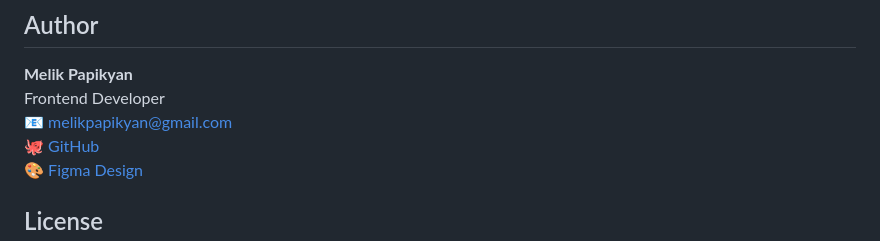
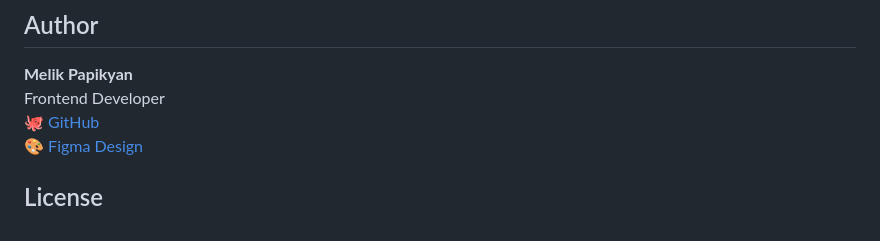
Before and after one commit to skillwilldev/statein-real-estate, a Markdown page: README.md, the part around the change. Rendered like a GitHub page.

Commit message:
Remove email from author section in README

```diff
--- a/README.md
+++ b/README.md
@@ -192,7 +192,6 @@ cd estatein
 
 **Melik Papikyan**
 Frontend Developer
-📧 melikpapikyan@gmail.com
 🐙 [GitHub](https://github.com/skillwilldev/statein-real-estate)
 🎨 [Figma Design](https://www.figma.com/design/7ho6uFtpsjtWYNWbwO6H2e/Untitled?node-id=0-1&p=f&t=4az2iSroKJ87kaEt-0)
 
```
